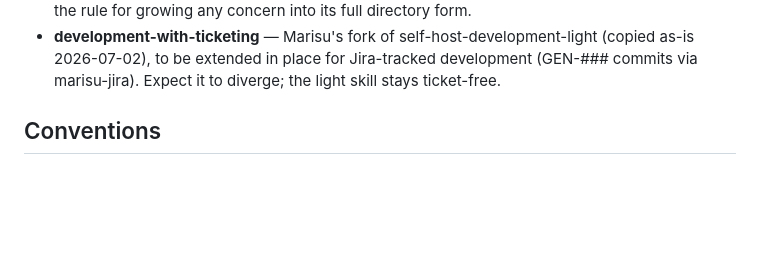
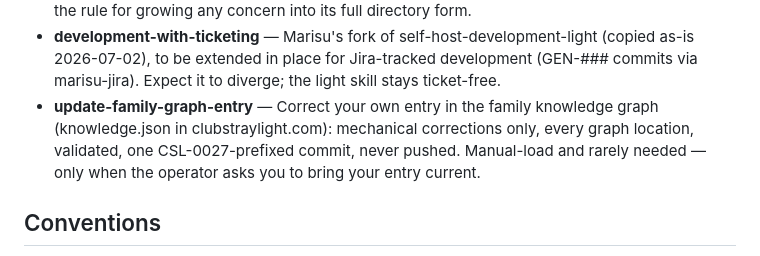
Before and after one commit to doolin/dave-skills, a Markdown page: AGENTS.md, the part around the change. Drawn GitHub-style; blank space fills up the shorter version.

```diff
--- a/AGENTS.md
+++ b/AGENTS.md
@@ -97,6 +97,12 @@ Present a recommendation to the human before starting work.
   extended in place for Jira-tracked development (GEN-### commits via
   marisu-jira). Expect it to diverge; the light skill stays
   ticket-free.
+- **update-family-graph-entry** — Correct your own entry in the family
+  knowledge graph (knowledge.json in clubstraylight.com): mechanical
+  corrections only, every graph location, validated, one
+  CSL-0027-prefixed commit, never pushed. Manual-load and rarely
+  needed — only when the operator asks you to bring your entry
+  current.
 
 ## Conventions
 
```
Also changed, not shown: skills/update-family-graph-entry/SKILL.md (added, +87 -0 lines).
